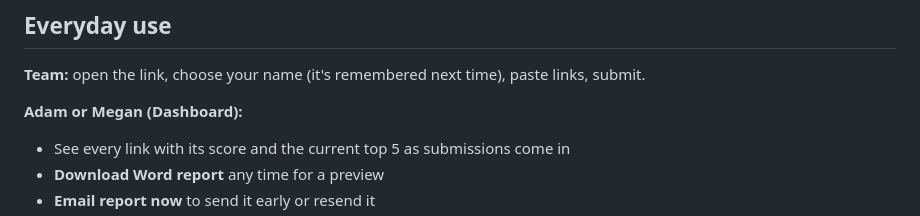
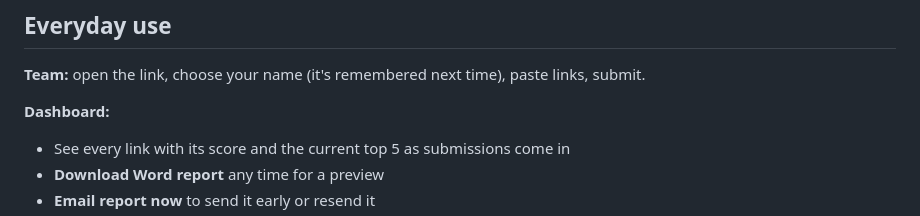
Before and after one commit to rpatel9877/article-picks, a Markdown page: README.md, the part around the change. GitHub-like rendering.

```diff
--- a/README.md
+++ b/README.md
@@ -77,7 +77,7 @@ Leave `USE_SAMPLE_DATA = True` for an offline demo, or set it to `False` and pas
 
 **Team:** open the link, choose your name (it's remembered next time), paste links, submit.
 
-**Adam or Megan (Dashboard):**
+**Dashboard:**
 - See every link with its score and the current top 5 as submissions come in
 - **Download Word report** any time for a preview
 - **Email report now** to send it early or resend it
```
